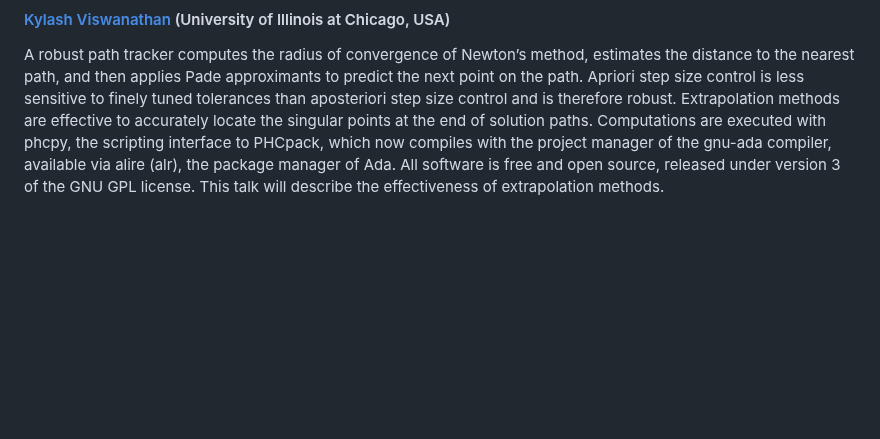
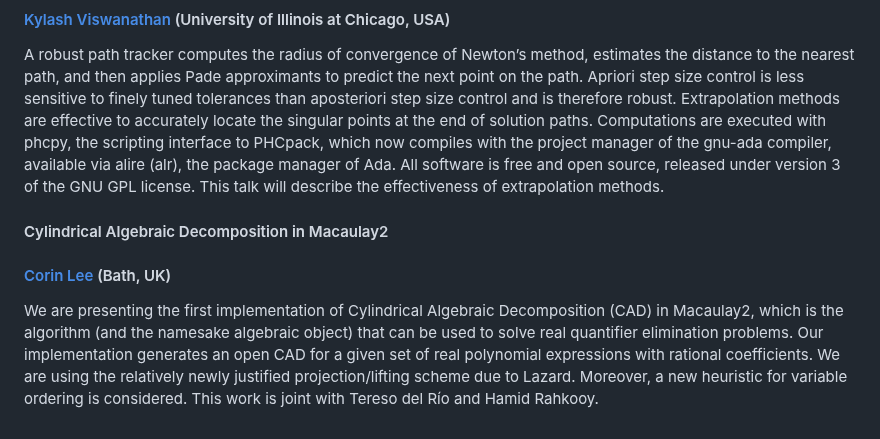
Before and after one commit to ICMS-conference/icms-conference.github.io, a Markdown page: 2024/sessions/session13.md, the part around one of its changes. Rendered like a GitHub page; blank space fills up the shorter version.

Commit message:
ICMS 2024: new talk in Session 13

```diff
--- a/2024/sessions/session13.md
+++ b/2024/sessions/session13.md
@@ -101,3 +98,10 @@ The developed package consists of three modules which compute the Grobner bases
 
 
 A robust path tracker computes the radius of convergence of Newton’s method, estimates the distance to the nearest path, and then applies Pade approximants to predict the next point on the path. Apriori step size control is less sensitive to finely tuned tolerances than aposteriori step size control and is therefore robust. Extrapolation methods are effective to accurately locate the singular points at the end of solution paths. Computations are executed with phcpy, the scripting interface to PHCpack, which now compiles with the project manager of the gnu-ada compiler, available via alire (alr), the package manager of Ada. All software is free and open source, released under version 3 of the GNU GPL license. This talk will describe the effectiveness of extrapolation methods.
+
+
+#### Cylindrical Algebraic Decomposition in Macaulay2
+#### [Corin Lee](https://people.bath.ac.uk/cel34/) (Bath, UK)
+
+
+We are presenting the first implementation of Cylindrical Algebraic Decomposition (CAD) in Macaulay2, which is the algorithm (and the namesake algebraic object) that can be used to solve real quantifier elimination problems. Our implementation generates an open CAD for a given set of real polynomial expressions with rational coefficients. We are using the relatively newly justified projection/lifting scheme due to Lazard. Moreover, a new heuristic for variable ordering is considered. This work is joint with Tereso del Río and Hamid Rahkooy.
```
Also changed, not shown: other parts of 2024/sessions/session13.md (+0 -3 lines).
